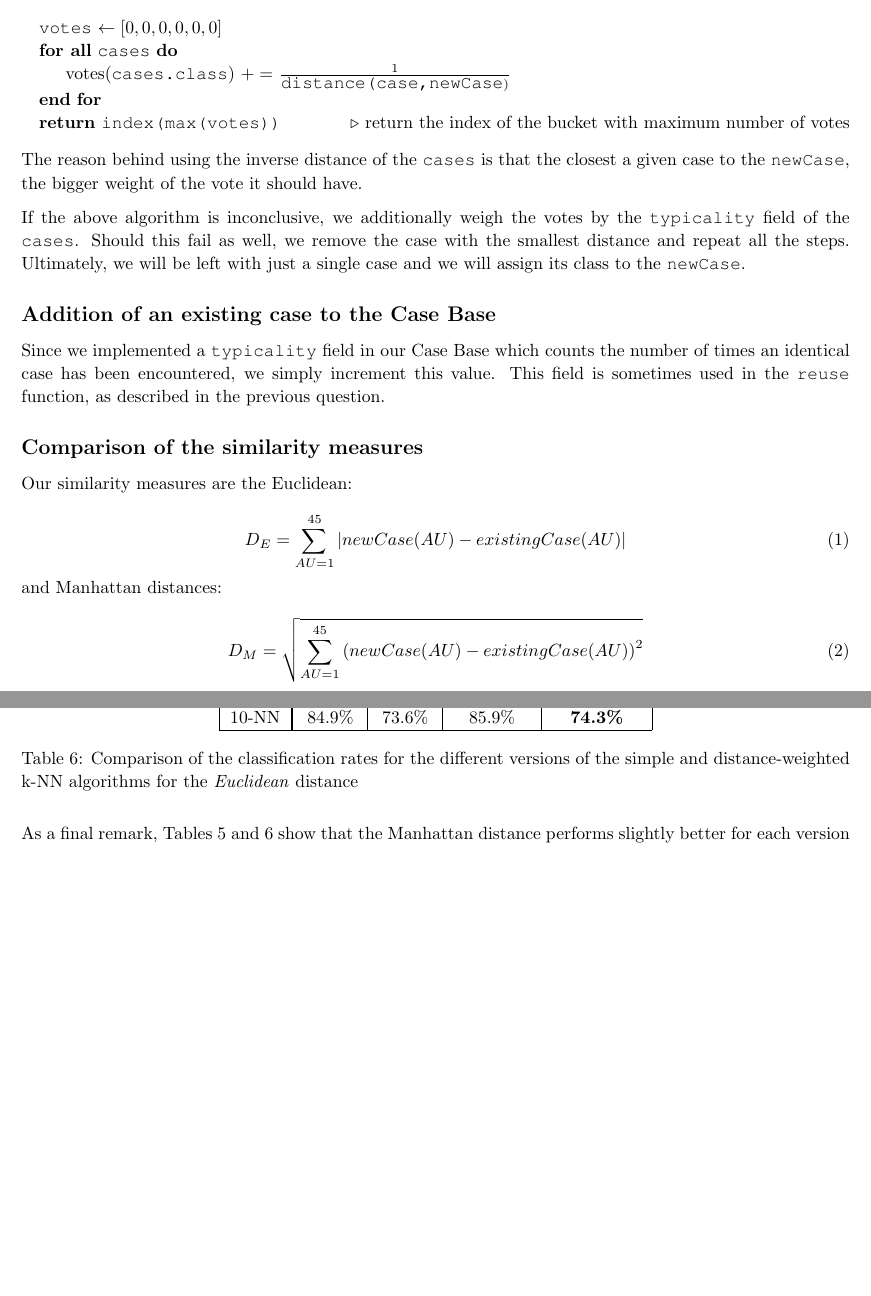
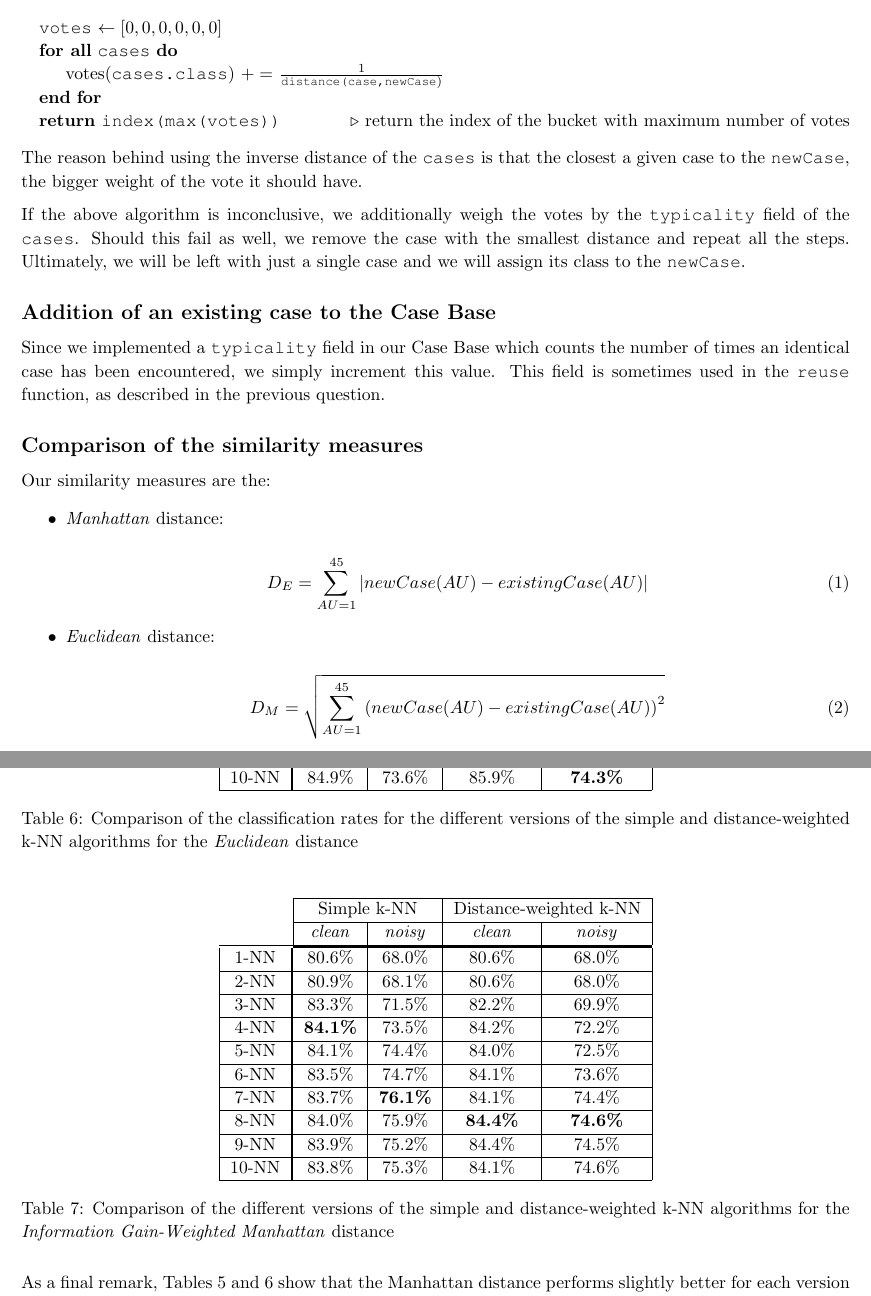
Before and after one commit to proftom/ImperialML, a LaTeX document (3_CBR/Report TeX/CaseBasedReasoning.tex): two parts of pages 6 and 7 of 9 before the commit and two parts of pages 6 and 8 of 10 after it, joined at a grey line, cut so that both start at the same text, the shorter picture padded with empty space. Compiled offline with pdfLaTeX.

Commit message:
info gain report cbr

```diff
--- a/3_CBR/Report TeX/CaseBasedReasoning.tex
+++ b/3_CBR/Report TeX/CaseBasedReasoning.tex
@@ -39,6 +39,7 @@
 \usepackage{pbox}
 \usepackage{subcaption}
 \usepackage{algpseudocode}
+\usepackage{amsmath}
 
 \usepackage{listings}
 \usepackage{color}
@@ -388,13 +389,16 @@ Since we implemented a \texttt{typicality} field in our Case Base which counts t
 
 \subsection{Comparison of the similarity measures}
 
-Our similarity measures are the Euclidean:
+Our similarity measures are the:
+\begin{itemize}
+
+\item \emph{Manhattan} distance:
 
 \begin{equation}
 D_E = \sum_{AU = 1}^{45} \left | newCase(AU) - existingCase(AU)\right |
 \end{equation}
 
-and Manhattan distances:
+\item \emph{Euclidean} distance:
 
 \begin{equation}
 D_M = \sqrt{ \sum_{AU = 1}^{45} \left ( newCase(AU) - existingCase(AU)\right )^{2} }
@@ -452,28 +477,28 @@ Additionally, we can observe an interesting trade-off. There is an initial impro
 \label{kNNComparisonEuclidean}
 \end{table}
 
+\begin{table}[H]
+\center
+\begin{tabu}{c|c|c|c|c|}
+\cline{2-5}
+& \multicolumn{2}{ c| }{Simple k-NN} & \multicolumn{2}{ c| }{Distance-weighted k-NN} \\ \cline{2-5}
+& \emph{clean} & \emph{noisy} & \emph{  } \emph{ clean } \emph{  } & \emph{noisy} \\ \cline{1-1} \tabucline[1.5pt]{2-5}
+\multicolumn{1}{ |c|[1.5pt] }{ 1-NN} & 80.6\% & 68.0\% & 80.6\% & 68.0\% \\ \cline{1-5}
+\multicolumn{1}{ |c|[1.5pt] }{ 2-NN} & 80.9\% & 68.1\% & 80.6\% & 68.0\% \\ \cline{1-5}
+\multicolumn{1}{ |c|[1.5pt] }{ 3-NN} & 83.3\% & 71.5\% & 82.2\% & 69.9\% \\ \cline{1-5}
+\multicolumn{1}{ |c|[1.5pt] }{ 4-NN} & \textbf{84.1\%} & 73.5\% & 84.2\% & 72.2\% \\ \cline{1-5}
+\multicolumn{1}{ |c|[1.5pt] }{ 5-NN} & 84.1\% & 74.4\% & 84.0\% & 72.5\% \\ \cline{1-5}
+\multicolumn{1}{ |c|[1.5pt] }{ 6-NN} & 83.5\% & 74.7\% & 84.1\% & 73.6\% \\ \cline{1-5}
+\multicolumn{1}{ |c|[1.5pt] }{ 7-NN} & 83.7\% & \textbf{76.1\%} & 84.1\% & 74.4\% \\ \cline{1-5}
+\multicolumn{1}{ |c|[1.5pt] }{ 8-NN} & 84.0\% & 75.9\% & \textbf{84.4\%} & \textbf{74.6\%} \\ \cline{1-5}
+\multicolumn{1}{ |c|[1.5pt] }{ 9-NN} & 83.9\% & 75.2\% & 84.4\% & 74.5\% \\ \cline{1-5}
+\multicolumn{1}{ |c|[1.5pt] }{10-NN} & 83.8\% & 75.3\% & 84.1\% & 74.6\% \\ \cline{1-5}
+\end{tabu}
+\caption{Comparison of the different versions of the simple and distance-weighted k-NN algorithms for the \emph{Information Gain-Weighted Manhattan} distance}
+\label{kNNComparisonIG}
+\end{table}
+
 As a final remark, Tables \ref{kNNComparisonManhattan} and \ref{kNNComparisonEuclidean} show that the Manhattan distance performs slightly better for each version of the Distance-weighted k-NN algorithm.
-
-%\begin{table}[H]
-%\center
-%\begin{tabu}{c|c|c|c|c|}
-%\cline{2-5}
-%& \multicolumn{2}{ c| }{Simple k-NN} & \multicolumn{2}{ c| }{Distance-weighted k-NN} \\ \cline{2-5}
-%& \emph{clean} & \emph{noisy} & \emph{  } \emph{ clean } \emph{  } & \emph{noisy} \\ \cline{1-1} \tabucline[1.5pt]{2-5}
-%\multicolumn{1}{ |c|[1.5pt] }{ 1-NN} & 0.0\% & 0.0\% & 0.0\% & 0.0\% \\ \cline{1-5}
-%\multicolumn{1}{ |c|[1.5pt] }{ 2-NN} & 0.0\% & 0.0\% & 0.0\% & 0.0\% \\ \cline{1-5}
-%\multicolumn{1}{ |c|[1.5pt] }{ 3-NN} & 0.0\% & 0.0\% & 0.0\% & 0.0\% \\ \cline{1-5}
-%\multicolumn{1}{ |c|[1.5pt] }{ 4-NN} & 0.0\% & 0.0\% & 0.0\% & 0.0\% \\ \cline{1-5}
-%\multicolumn{1}{ |c|[1.5pt] }{ 5-NN} & 0.0\% & 0.0\% & 0.0\% & 0.0\% \\ \cline{1-5}
-%\multicolumn{1}{ |c|[1.5pt] }{ 6-NN} & 0.0\% & 0.0\% & 0.0\% & 0.0\% \\ \cline{1-5}
-%\multicolumn{1}{ |c|[1.5pt] }{ 7-NN} & 0.0\% & 0.0\% & 0.0\% & 0.0\% \\ \cline{1-5}
-%\multicolumn{1}{ |c|[1.5pt] }{ 8-NN} & 0.0\% & 0.0\% & 0.0\% & 0.0\% \\ \cline{1-5}
-%\multicolumn{1}{ |c|[1.5pt] }{ 9-NN} & 0.0\% & 0.0\% & 0.0\% & 0.0\% \\ \cline{1-5}
-%\multicolumn{1}{ |c|[1.5pt] }{10-NN} & 0.0\% & 0.0\% & 0.0\% & 0.0\% \\ \cline{1-5}
-%\end{tabu}
-%\caption{Comparison of the different versions of the simple and distance-weighted k-NN algorithms for the \emph{Third} distance}
-%\label{kNNComparisonThird}
-%\end{table}
 
 \subsection{Initialisation of the Case Base}
 
```
Also changed, not shown: 3_CBR/Report TeX/CaseBasedReasoning.pdf, 3_CBR/Report TeX/CaseBasedReasoning.tex (23 more changed lines).
